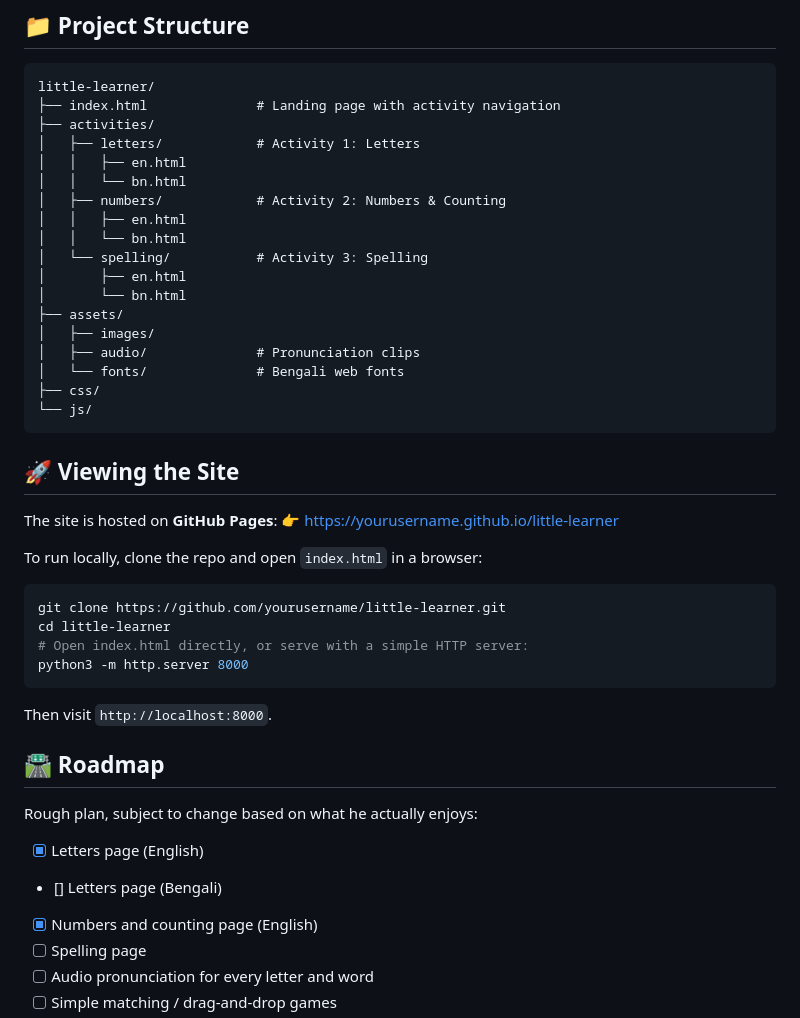
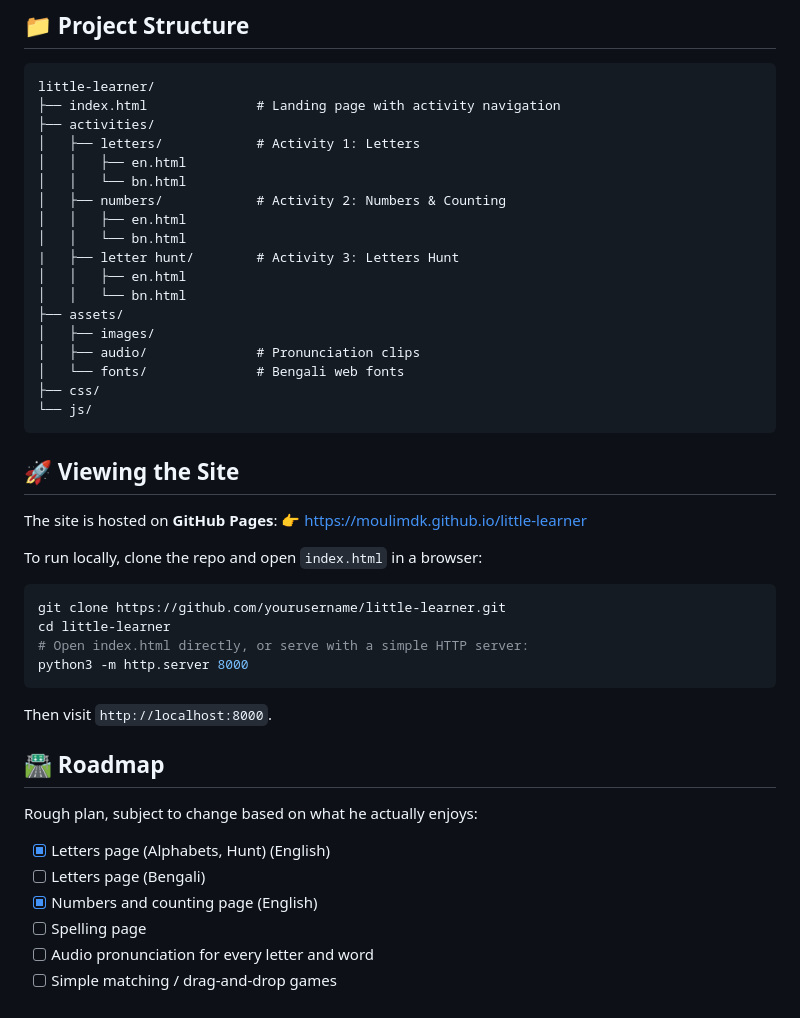
Before and after one commit to moulimdk/ChildPlay, a Markdown page: README.md, the part around the change. GitHub-like rendering.

Commit message:
Revise activities and roadmap in README
Updated the README to reflect changes in activity sections and roadmap.

```diff
--- a/README.md
+++ b/README.md
@@ -36,9 +36,9 @@ little-learner/
 │   ├── numbers/            # Activity 2: Numbers & Counting
 │   │   ├── en.html
 │   │   └── bn.html
-│   └── spelling/           # Activity 3: Spelling
-│       ├── en.html
-│       └── bn.html
+|   ├── letter hunt/        # Activity 3: Letters Hunt
+│   │   ├── en.html
+│   │   └── bn.html
 ├── assets/
 │   ├── images/
 │   ├── audio/              # Pronunciation clips
@@ -50,7 +50,7 @@ little-learner/
 ## 🚀 Viewing the Site
 
 The site is hosted on **GitHub Pages**:
-👉 [https://yourusername.github.io/little-learner](https://moulimdk.github.io/little-learner)
+👉 [https://moulimdk.github.io/little-learner](https://moulimdk.github.io/little-learner)
 
 To run locally, clone the repo and open `index.html` in a browser:
 
@@ -67,8 +67,8 @@ Then visit `http://localhost:8000`.
 
 Rough plan, subject to change based on what he actually enjoys:
 
-- [x] Letters page (English)
-- [] Letters page (Bengali)
+- [x] Letters page (Alphabets, Hunt) (English)
+- [ ] Letters page (Bengali)
 - [x] Numbers and counting page (English)
 - [ ] Spelling page
 - [ ] Audio pronunciation for every letter and word
```
